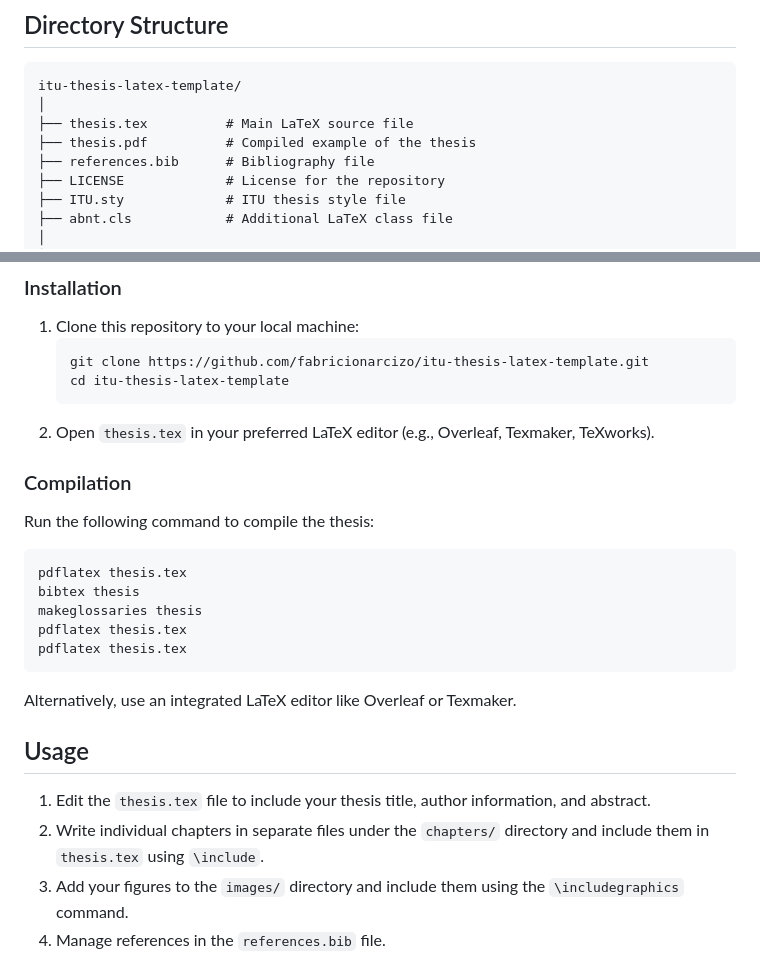
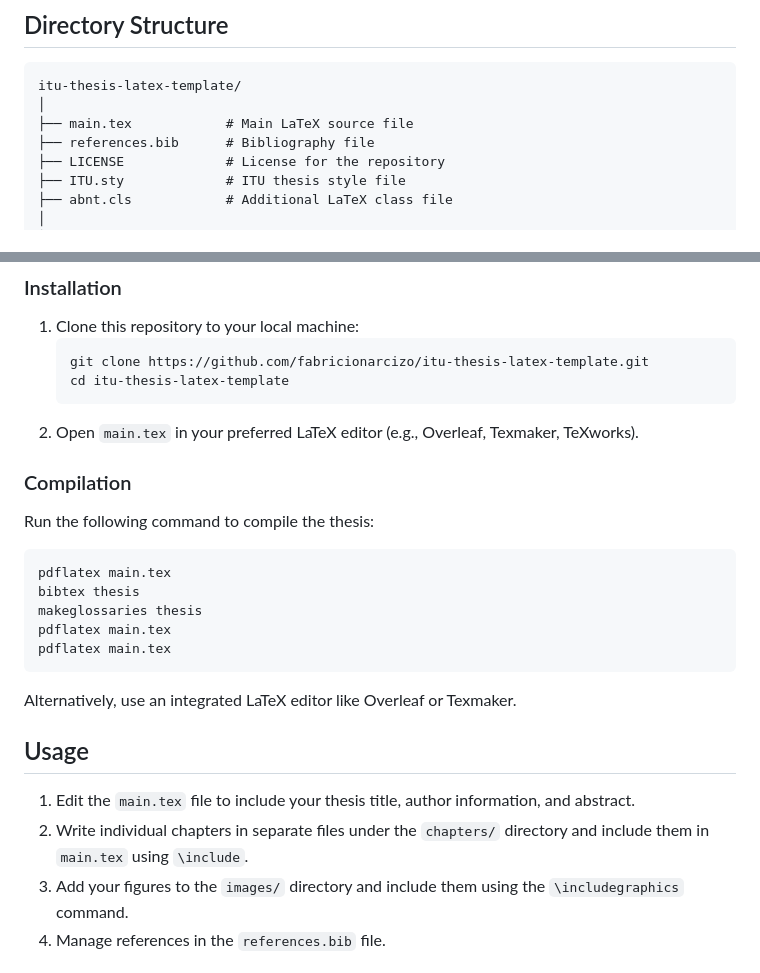
Before and after one commit to fabricionarcizo/itu-thesis-latex-template, a Markdown page: README.md, 2 parts joined by grey strips. Rendered like a GitHub page.

````diff
--- a/README.md
+++ b/README.md
@@ -20,8 +20,7 @@ This repository provides a LaTeX template for creating a thesis following the fo
 ```plaintext
 itu-thesis-latex-template/
 │
-├── thesis.tex          # Main LaTeX source file
-├── thesis.pdf          # Compiled example of the thesis
+├── main.tex            # Main LaTeX source file
 ├── references.bib      # Bibliography file
 ├── LICENSE             # License for the repository
 ├── ITU.sty             # ITU thesis style file
@@ -58,26 +57,26 @@ Ensure you have the following software installed:
    git clone https://github.com/fabricionarcizo/itu-thesis-latex-template.git
    cd itu-thesis-latex-template
    ```
-2. Open `thesis.tex` in your preferred LaTeX editor (e.g., Overleaf, Texmaker, TeXworks).
+2. Open `main.tex` in your preferred LaTeX editor (e.g., Overleaf, Texmaker, TeXworks).
 
 ### Compilation
 
 Run the following command to compile the thesis:
 
 ```bash
-pdflatex thesis.tex
+pdflatex main.tex
 bibtex thesis
 makeglossaries thesis
-pdflatex thesis.tex
-pdflatex thesis.tex
+pdflatex main.tex
+pdflatex main.tex
 ```
 
 Alternatively, use an integrated LaTeX editor like Overleaf or Texmaker.
 
 ## Usage
 
-1. Edit the `thesis.tex` file to include your thesis title, author information, and abstract.
-2. Write individual chapters in separate files under the `chapters/` directory and include them in `thesis.tex` using `\include`.
+1. Edit the `main.tex` file to include your thesis title, author information, and abstract.
+2. Write individual chapters in separate files under the `chapters/` directory and include them in `main.tex` using `\include`.
 3. Add your figures to the `images/` directory and include them using the `\includegraphics` command.
 4. Manage references in the `references.bib` file.
 
````
